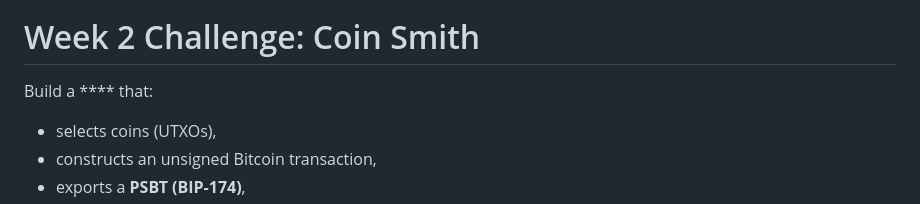
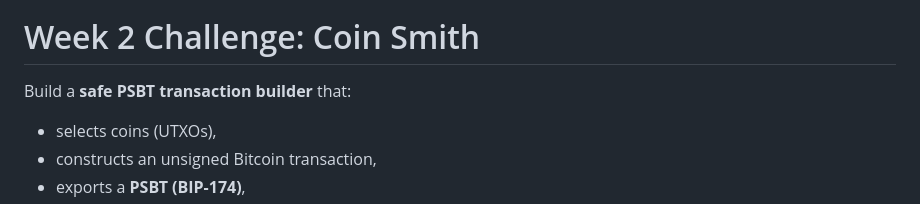
Before and after one commit to harrshita123/Coin-Smith, a Markdown page: README.md, the part around the change. Drawn GitHub-style.

Commit message:
Update README to specify safe PSBT transaction builder

```diff
--- a/README.md
+++ b/README.md
@@ -1,7 +1,7 @@
 [![Review Assignment Due Date](https://classroom.github.com/assets/deadline-readme-button-22041afd0340ce965d47ae6ef1cefeee28c7c493a6346c4f15d667ab976d596c.svg)](https://classroom.github.com/a/bK2yja45)
 # Week 2 Challenge: Coin Smith
 
-Build a **** that:
+Build a **safe PSBT transaction builder** that:
 
 - selects coins (UTXOs),
 - constructs an unsigned Bitcoin transaction,
```
